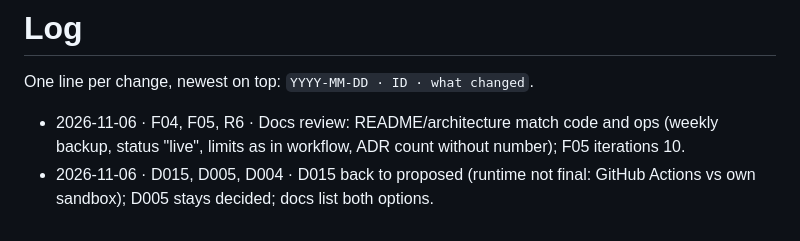
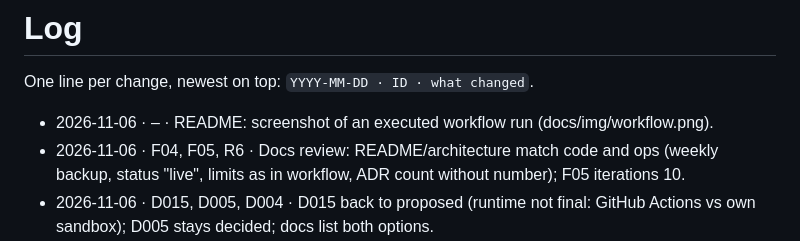
Before and after one commit to easingthemes/kai-hausmeister, a Markdown page: plan/log.md, the part around the change. GitHub-like rendering.

```diff
--- a/plan/log.md
+++ b/plan/log.md
@@ -2,6 +2,7 @@
 
 One line per change, newest on top: `YYYY-MM-DD · ID · what changed`.
 
+- 2026-11-06 · – · README: screenshot of an executed workflow run (docs/img/workflow.png).
 - 2026-11-06 · F04, F05, R6 · Docs review: README/architecture match code and ops (weekly backup, status "live", limits as in workflow, ADR count without number); F05 iterations 10.
 - 2026-11-06 · D015, D005, D004 · D015 back to proposed (runtime not final: GitHub Actions vs own sandbox); D005 stays decided; docs list both options.
 - 2026-11-06 · D015, D004 · Phase 3 token (job GITHUB_TOKEN) in architecture security; D004 note: no separate server needed; INDEX phase line.
```
Also changed, not shown: README.md (+4 -0 lines), docs/img/workflow.png (added).
